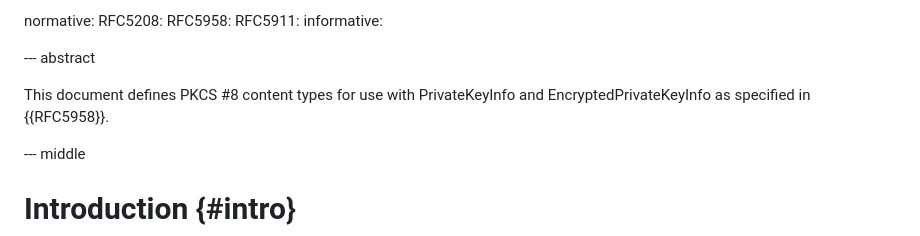
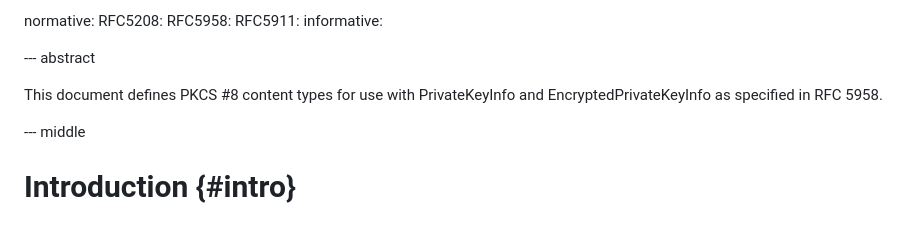
Before and after one commit to lamps-wg/pkcs8-PriKeyInfoCt, a Markdown page: draft-mandel-lamps-pkcs8-prikeyinfo-contenttypes.md, the part around the change. Rendered like a GitHub page.

Commit message:
Update draft-mandel-lamps-pkcs8-prikeyinfo-contenttypes.md
Co-authored-by: Sean Turner <sean@sn3rd.com>

```diff
--- a/draft-mandel-lamps-pkcs8-prikeyinfo-contenttypes.md
+++ b/draft-mandel-lamps-pkcs8-prikeyinfo-contenttypes.md
@@ -46,7 +46,7 @@ informative:
 
 This document defines PKCS #8 content types for use with
 PrivateKeyInfo and EncryptedPrivateKeyInfo as specified in
-{{RFC5958}}.
+RFC 5958.
 
 --- middle
 
```
